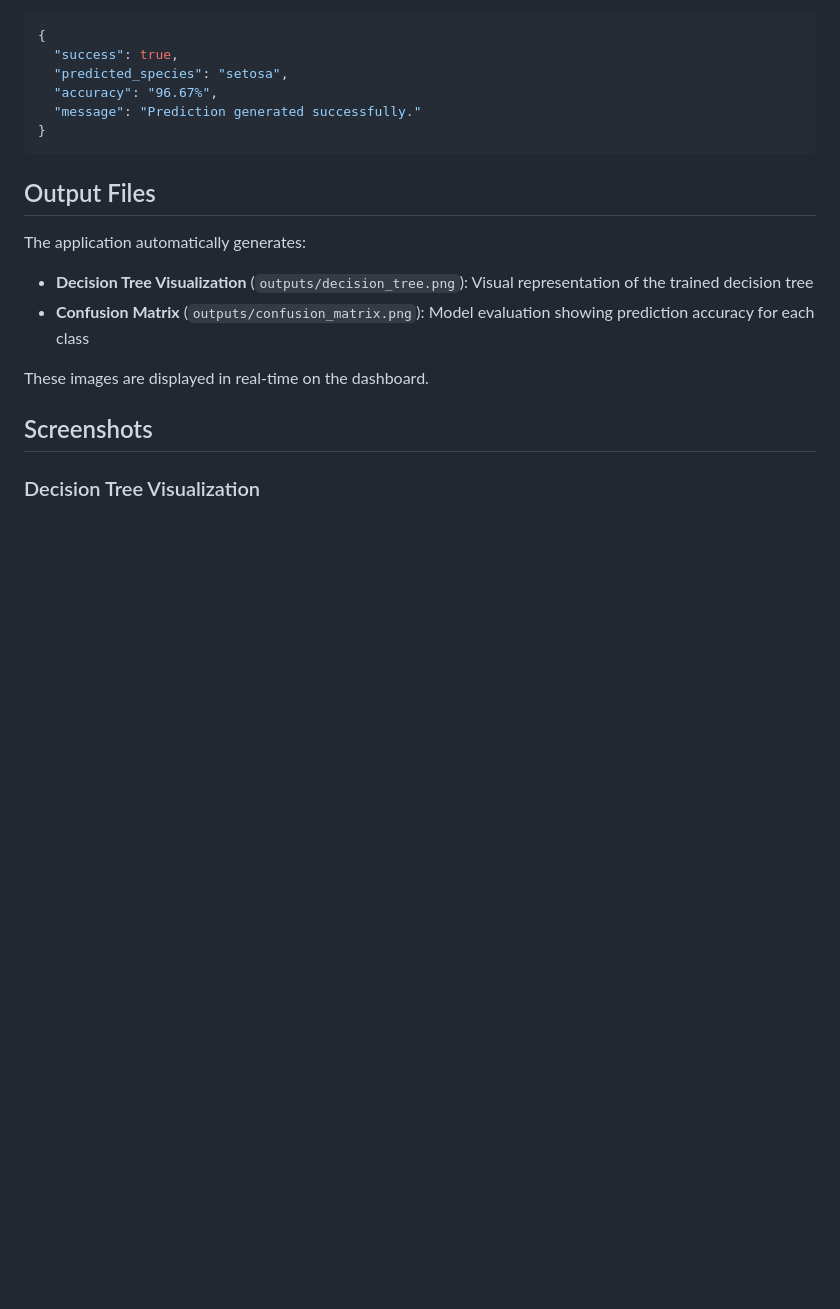
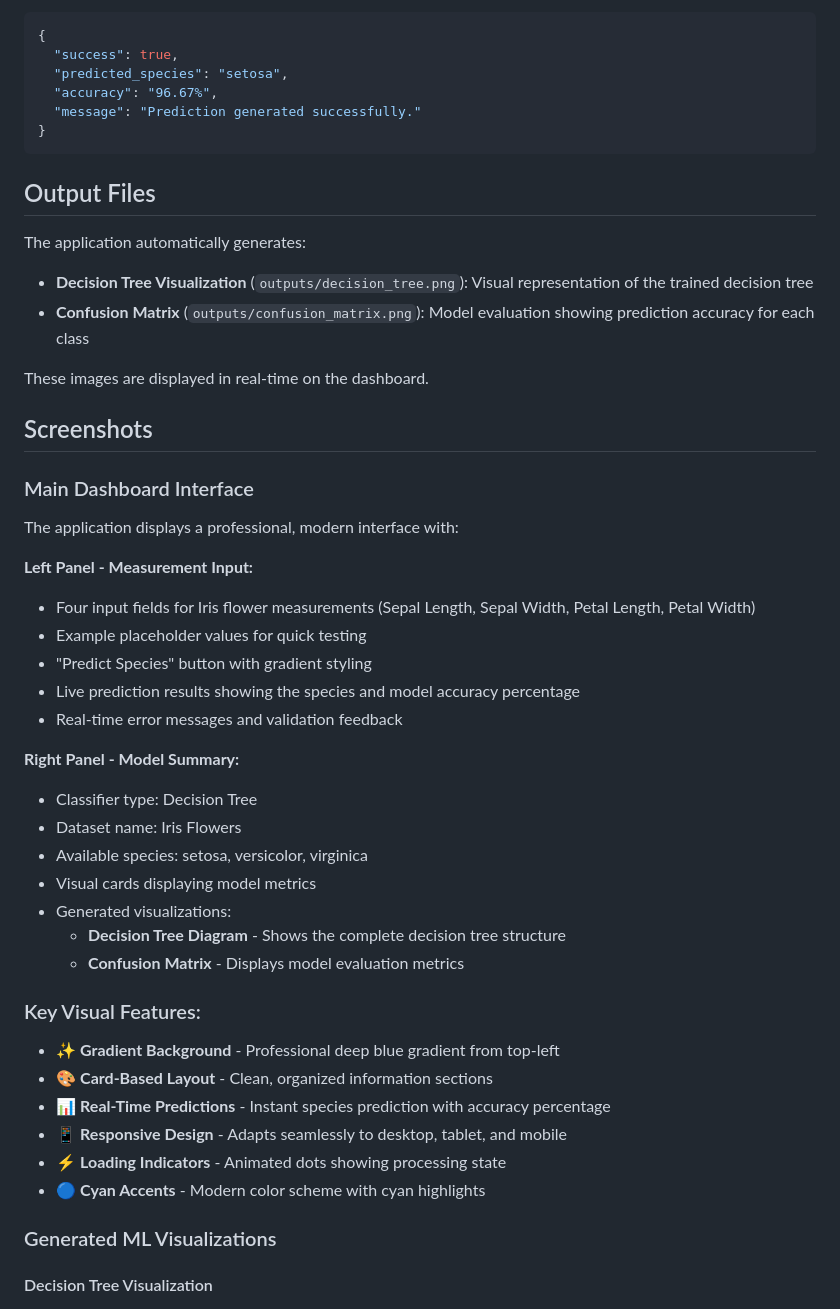
Before and after one commit to bhanuchippa/intership-task-1, a Markdown page: README.md, the part around one of its changes. Rendered like a GitHub page; blank space fills up the shorter version.

Commit message:
Update README screenshots with detailed interface descriptions

```diff
--- a/README.md
+++ b/README.md
@@ -199,5 +199,34 @@ These images are displayed in real-time on the dashboard.
 
 ## Screenshots
 
-### Decision Tree Visualization
+### Main Dashboard Interface
+The application displays a professional, modern interface with:
+
+**Left Panel - Measurement Input:**
+- Four input fields for Iris flower measurements (Sepal Length, Sepal Width, Petal Length, Petal Width)
+- Example placeholder values for quick testing
+- "Predict Species" button with gradient styling
+- Live prediction results showing the species and model accuracy percentage
+- Real-time error messages and validation feedback
+
+**Right Panel - Model Summary:**
+- Classifier type: Decision Tree
+- Dataset name: Iris Flowers
+- Available species: setosa, versicolor, virginica
+- Visual cards displaying model metrics
+- Generated visualizations:
+  - **Decision Tree Diagram** - Shows the complete decision tree structure
+  - **Confusion Matrix** - Displays model evaluation metrics
+
+### Key Visual Features:
+- ✨ **Gradient Background** - Professional deep blue gradient from top-left
+- 🎨 **Card-Based Layout** - Clean, organized information sections
+- 📊 **Real-Time Predictions** - Instant species prediction with accuracy percentage
+- 📱 **Responsive Design** - Adapts seamlessly to desktop, tablet, and mobile
+- ⚡ **Loading Indicators** - Animated dots showing processing state
+- 🔵 **Cyan Accents** - Modern color scheme with cyan highlights
+
+### Generated ML Visualizations
+
+#### Decision Tree Visualization
 ![Decision Tree](outputs/decision_tree.png)
```
Also changed, not shown: other parts of README.md (+3 -12 lines).
